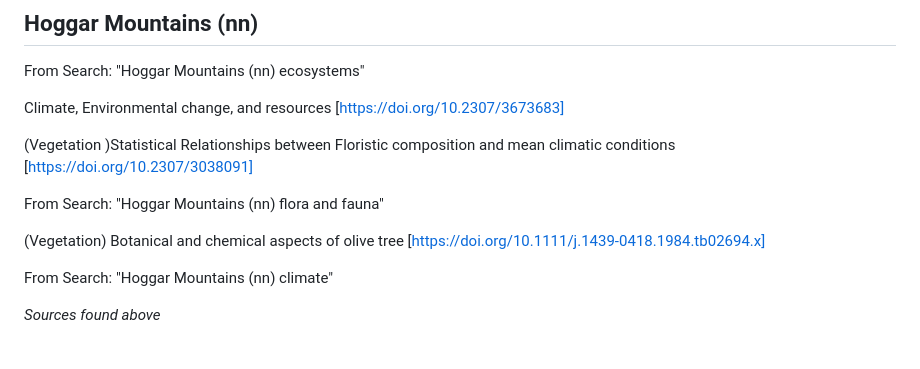
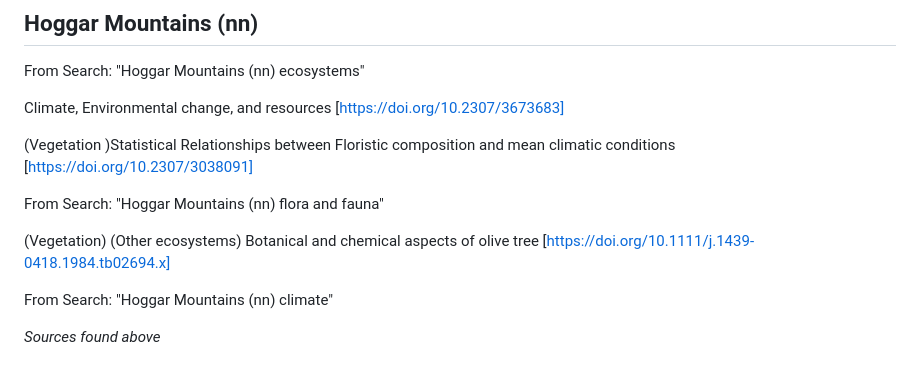
Before and after one commit to jrfep/T6.5-tropical-alpine-model-calibration, a Markdown page: North African Highlands/sahara_ranges.md, the part around the change. Rendered like a GitHub page.

```diff
--- a/North African Highlands/sahara_ranges.md
+++ b/North African Highlands/sahara_ranges.md
@@ -89,7 +89,7 @@ Climate, Environmental change, and resources
 
 From Search: "Hoggar Mountains (nn) flora and fauna"
 
-(Vegetation) Botanical and chemical aspects of olive tree
+(Vegetation) (Other ecosystems) Botanical and chemical aspects of olive tree
 [https://doi.org/10.1111/j.1439-0418.1984.tb02694.x]
 
 From Search: "Hoggar Mountains (nn) climate"
```
